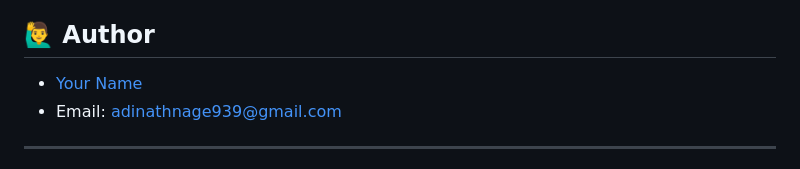
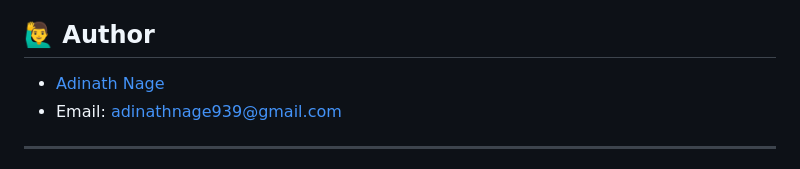
Before and after one commit to adinath09/ML-project-, a Markdown page: README.md, the part around the change. Rendered like a GitHub page.

```diff
--- a/README.md
+++ b/README.md
@@ -137,7 +137,7 @@ All dependencies are listed in the `requirements.txt` file.
 
 ## 🙋‍♂️ Author
 
-* [Your Name](https://github.com/adinath09)
+* [Adinath Nage](https://github.com/adinath09)
 * Email: adinathnage939@gmail.com
 
 ---
```
